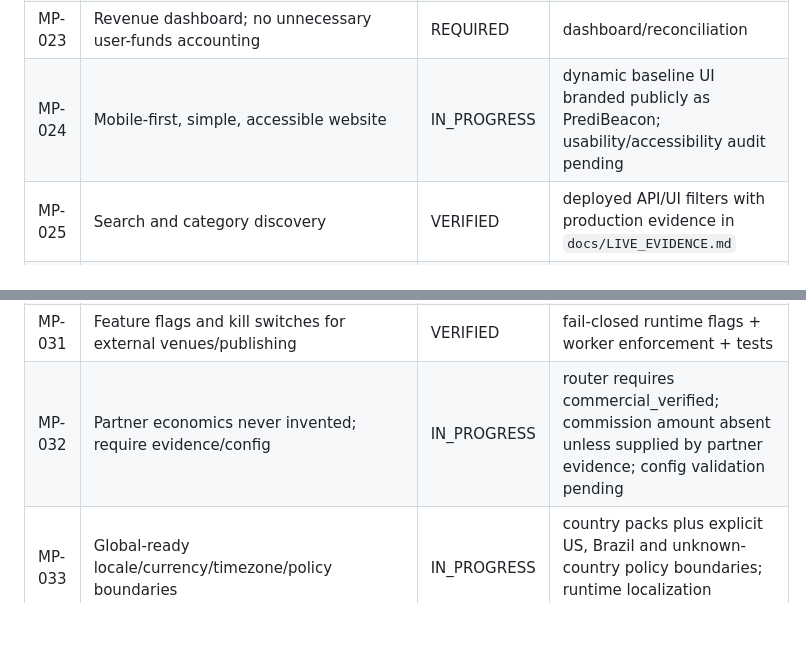
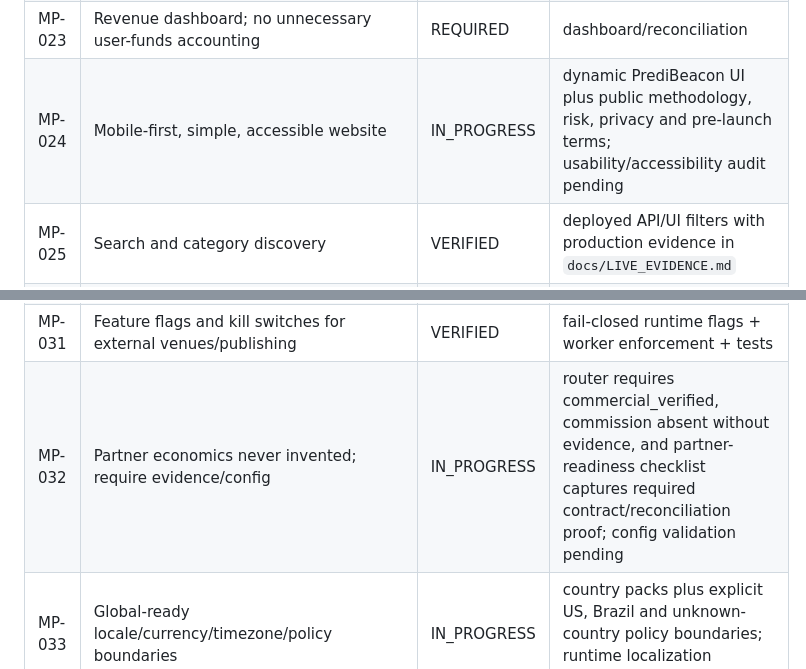
Before and after one commit to dbdanielbaracho/MARKETPULSE, a Markdown page: docs/REQUIREMENTS.md, 2 parts joined by grey strips. Rendered like a GitHub page; blank space fills up the shorter version.

Commit message:
docs: record public trust and partner readiness

```diff
--- a/docs/REQUIREMENTS.md
+++ b/docs/REQUIREMENTS.md
@@ -27,7 +27,7 @@ This registry is the scope-control source of truth. A requirement may not disapp
 | MP-021 | Partner attribution | IN_PROGRESS | attribution/revenue state model exists; click persistence + partner event reconciliation pending |
 | MP-022 | Partner revenue states: pending/approved/payable/paid/reversed etc. | IN_PROGRESS | explicit guarded state machine + tests; persistence/reconciliation pending |
 | MP-023 | Revenue dashboard; no unnecessary user-funds accounting | REQUIRED | dashboard/reconciliation |
-| MP-024 | Mobile-first, simple, accessible website | IN_PROGRESS | dynamic baseline UI branded publicly as PrediBeacon; usability/accessibility audit pending |
+| MP-024 | Mobile-first, simple, accessible website | IN_PROGRESS | dynamic PrediBeacon UI plus public methodology, risk, privacy and pre-launch terms; usability/accessibility audit pending |
 | MP-025 | Search and category discovery | VERIFIED | deployed API/UI filters with production evidence in `docs/LIVE_EVIDENCE.md` |
 | MP-026 | Freshness displayed honestly; never claim live without evidence | VERIFIED | bounded freshness states, UI banner, tests and live Railway evidence |
 | MP-027 | GitHub PR + CI gates | VERIFIED | repository workflow |
@@ -35,7 +35,7 @@ This registry is the scope-control source of truth. A requirement may not disapp
 | MP-029 | Secrets never committed | VERIFIED | pinned Gitleaks CI gate scans full Git history on pushes and PRs |
 | MP-030 | Observability, retries, timeouts, rate-limit handling | IN_PROGRESS | retries/timeouts plus freshness, source errors, content queue state counts and venue counts in status; operational dashboard pending |
 | MP-031 | Feature flags and kill switches for external venues/publishing | VERIFIED | fail-closed runtime flags + worker enforcement + tests |
-| MP-032 | Partner economics never invented; require evidence/config | IN_PROGRESS | router requires commercial_verified; commission amount absent unless supplied by partner evidence; config validation pending |
+| MP-032 | Partner economics never invented; require evidence/config | IN_PROGRESS | router requires commercial_verified, commission absent without evidence, and partner-readiness checklist captures required contract/reconciliation proof; config validation pending |
 | MP-033 | Global-ready locale/currency/timezone/policy boundaries | IN_PROGRESS | country packs plus explicit US, Brazil and unknown-country policy boundaries; runtime localization pending |
 | MP-034 | Future integration path with broader global platform preserved | REQUIRED | bounded interfaces/ADR |
 | MP-035 | Final evidence audit: requirement -> code -> config -> test -> result | REQUIRED | release checklist |
```
